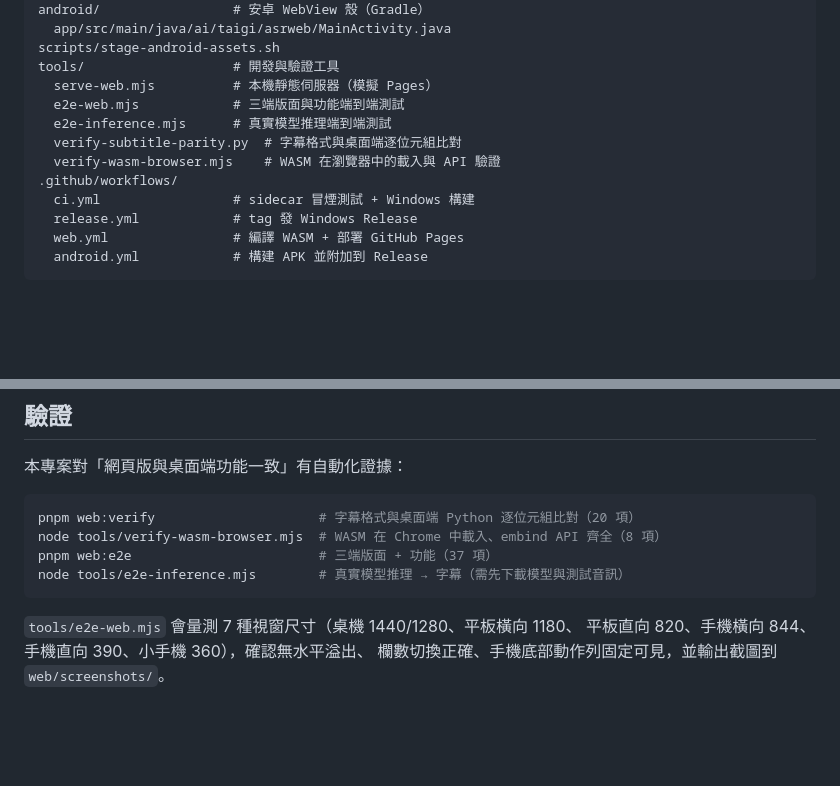
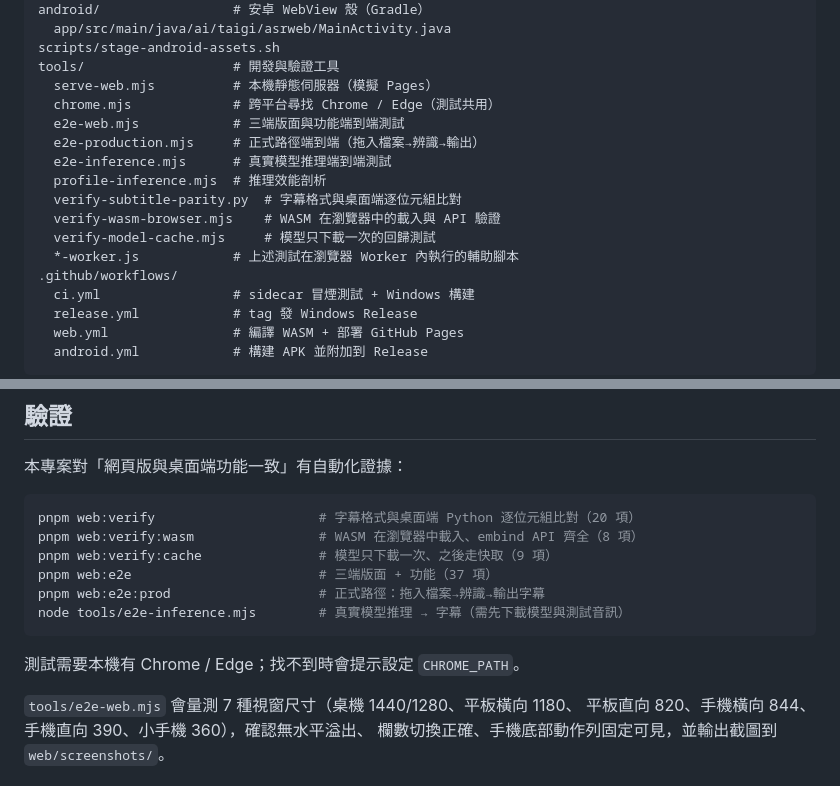
Before and after one commit to SiqYin/taigi-asr-desktop, a Markdown page: README.md, 2 parts joined by grey strips. Rendered like a GitHub page; blank space fills up the shorter version.

Commit message:
docs: 補上新增的驗證工具與跨平台瀏覽器說明

````diff
--- a/README.md
+++ b/README.md
@@ -231,10 +231,15 @@ android/                 # 安卓 WebView 殼（Gradle）
 scripts/stage-android-assets.sh
 tools/                   # 開發與驗證工具
   serve-web.mjs          # 本機靜態伺服器（模擬 Pages）
+  chrome.mjs             # 跨平台尋找 Chrome / Edge（測試共用）
   e2e-web.mjs            # 三端版面與功能端到端測試
+  e2e-production.mjs     # 正式路徑端到端（拖入檔案→辨識→輸出）
   e2e-inference.mjs      # 真實模型推理端到端測試
+  profile-inference.mjs  # 推理效能剖析
   verify-subtitle-parity.py  # 字幕格式與桌面端逐位元組比對
   verify-wasm-browser.mjs    # WASM 在瀏覽器中的載入與 API 驗證
+  verify-model-cache.mjs     # 模型只下載一次的回歸測試
+  *-worker.js            # 上述測試在瀏覽器 Worker 內執行的輔助腳本
 .github/workflows/
   ci.yml                 # sidecar 冒煙測試 + Windows 構建
   release.yml            # tag 發 Windows Release
@@ -283,10 +288,14 @@ RTF = 處理時間 ÷ 音訊長度，越小越快。實測環境：Chrome 128、
 
 ```bash
 pnpm web:verify                     # 字幕格式與桌面端 Python 逐位元組比對（20 項）
-node tools/verify-wasm-browser.mjs  # WASM 在 Chrome 中載入、embind API 齊全（8 項）
+pnpm web:verify:wasm                # WASM 在瀏覽器中載入、embind API 齊全（8 項）
+pnpm web:verify:cache               # 模型只下載一次、之後走快取（9 項）
 pnpm web:e2e                        # 三端版面 + 功能（37 項）
+pnpm web:e2e:prod                   # 正式路徑：拖入檔案→辨識→輸出字幕
 node tools/e2e-inference.mjs        # 真實模型推理 → 字幕（需先下載模型與測試音訊）
 ```
+
+測試需要本機有 Chrome / Edge；找不到時會提示設定 `CHROME_PATH`。
 
 `tools/e2e-web.mjs` 會量測 7 種視窗尺寸（桌機 1440/1280、平板橫向 1180、
 平板直向 820、手機橫向 844、手機直向 390、小手機 360），確認無水平溢出、
````
